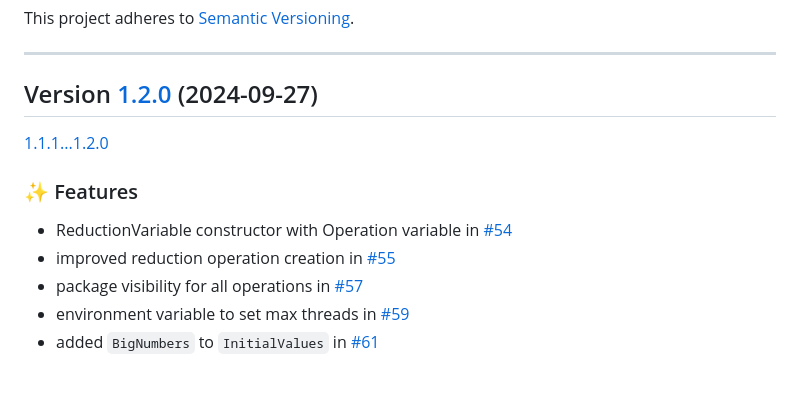
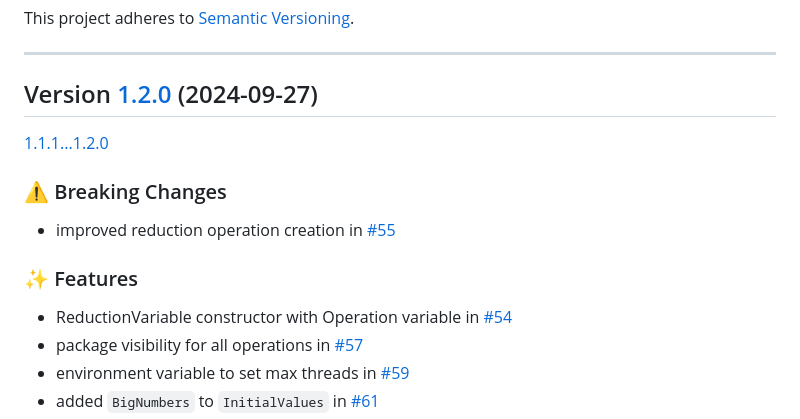
Before and after one commit to java-romp/jromp, a Markdown page: CHANGELOG.md, the part around the change. Drawn GitHub-style; blank space fills up the shorter version.

Commit message:
Moved feature to breaking changes in CHANGELOG.md

```diff
--- a/CHANGELOG.md
+++ b/CHANGELOG.md
@@ -10,10 +10,13 @@ This project adheres to [Semantic Versioning](https://semver.org/spec/v2.0.0.htm
 
 [1.1.1...1.2.0](https://github.com/java-romp/jromp/compare/1.1.1...1.2.0)
 
+### ⚠️ Breaking Changes
+
+* improved reduction operation creation in [#55](https://github.com/java-romp/jromp/pull/55)
+
 ### ✨ Features
 
 * ReductionVariable constructor with Operation variable in [#54](https://github.com/java-romp/jromp/pull/54)
-* improved reduction operation creation in [#55](https://github.com/java-romp/jromp/pull/55)
 * package visibility for all operations in [#57](https://github.com/java-romp/jromp/pull/57)
 * environment variable to set max threads in [#59](https://github.com/java-romp/jromp/pull/59)
 * added `BigNumbers` to `InitialValues` in [#61](https://github.com/java-romp/jromp/pull/61)
```
